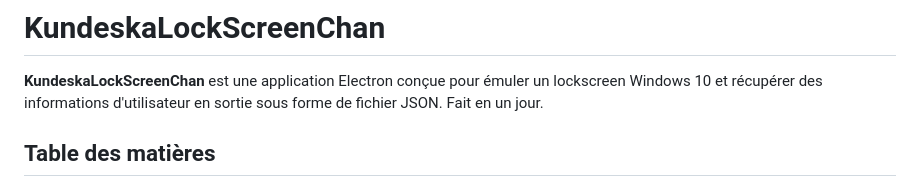
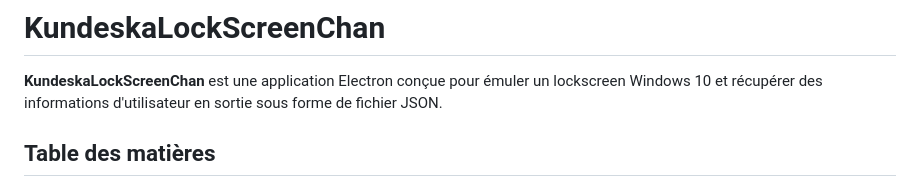
Before and after one commit to Hmidoukourouk/WDLS, a Markdown page: README.md, the part around the change. Rendered like a GitHub page.

```diff
--- a/README.md
+++ b/README.md
@@ -1,7 +1,6 @@
 # KundeskaLockScreenChan
 
 **KundeskaLockScreenChan** est une application Electron conçue pour émuler un lockscreen Windows 10 et récupérer des informations d'utilisateur en sortie sous forme de fichier JSON.
-Fait en un jour.
 
 ## Table des matières
 
```
Also changed, not shown: imgs/loginBienv.jpg (added), imgs/pic_trulli.jpg (added), 12 other files.
